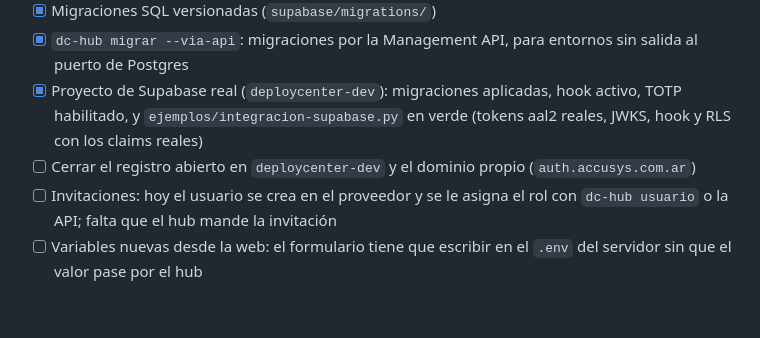
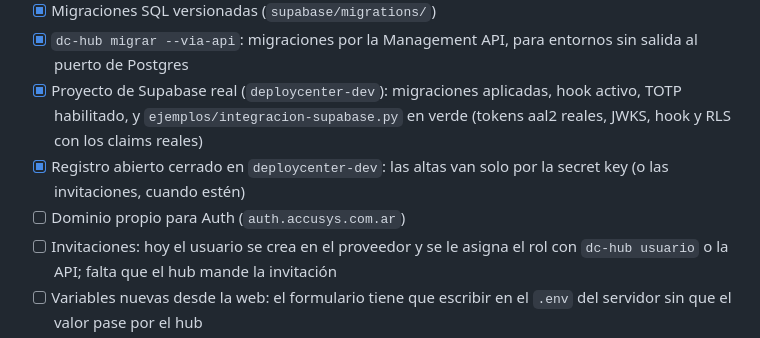
Before and after one commit to pablo887/deployCenter, a Markdown page: README.md, the part around the change. Rendered like a GitHub page; blank space fills up the shorter version.

Commit message:
README: registro cerrado en deploycenter-dev
Co-Authored-By: Claude Opus 5.5 <noreply@anthropic.com>
Claude-Session: https://claude.ai/code/session_01QE4YBKc19WETtvxRBXrFZf

```diff
--- a/README.md
+++ b/README.md
@@ -453,8 +453,9 @@ que no pasa por ahí no llega a main.
 - [x] Proyecto de Supabase real (`deploycenter-dev`): migraciones aplicadas,
       hook activo, TOTP habilitado, y `ejemplos/integracion-supabase.py` en
       verde (tokens aal2 reales, JWKS, hook y RLS con los claims reales)
-- [ ] Cerrar el registro abierto en `deploycenter-dev` y el dominio propio
-      (`auth.accusys.com.ar`)
+- [x] Registro abierto cerrado en `deploycenter-dev`: las altas van solo por
+      la secret key (o las invitaciones, cuando estén)
+- [ ] Dominio propio para Auth (`auth.accusys.com.ar`)
 - [ ] Invitaciones: hoy el usuario se crea en el proveedor y se le asigna el rol
       con `dc-hub usuario` o la API; falta que el hub mande la invitación
 - [ ] Variables nuevas desde la web: el formulario tiene que escribir en el
```
